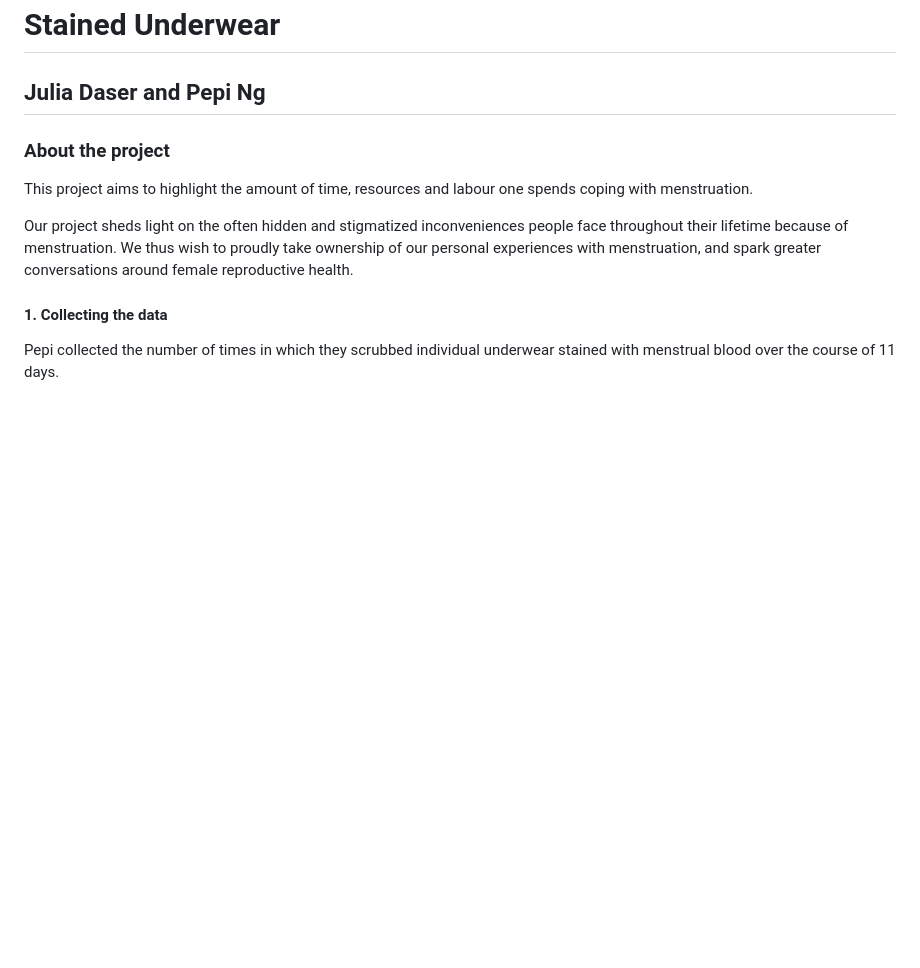
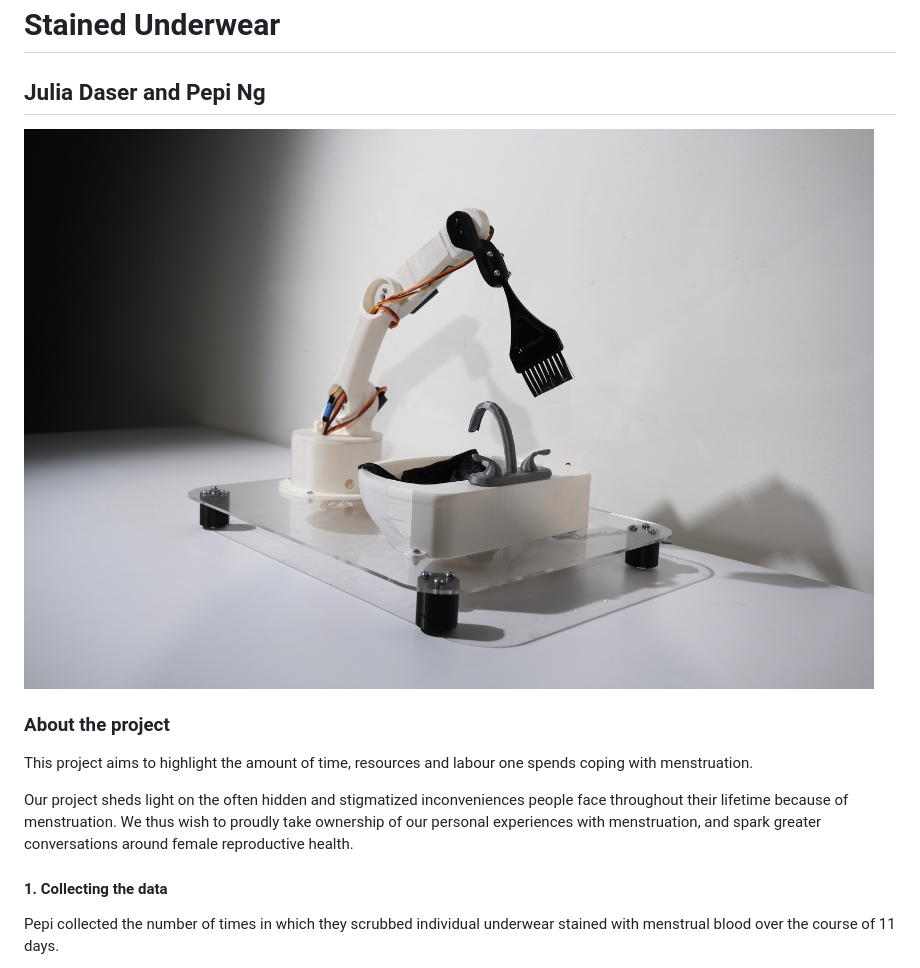
Before and after one commit to pepzicles/StainedUnderwearV2, a Markdown page: README.md, the part around the change. Rendered like a GitHub page; blank space fills up the shorter version.

```diff
--- a/README.md
+++ b/README.md
@@ -1,5 +1,7 @@
 # Stained Underwear
 ## Julia Daser and Pepi Ng
+
+<img src="/images/2.JPG" alt="Image of project" style = "width: 600px;">
 
 ### About the project
 
```
